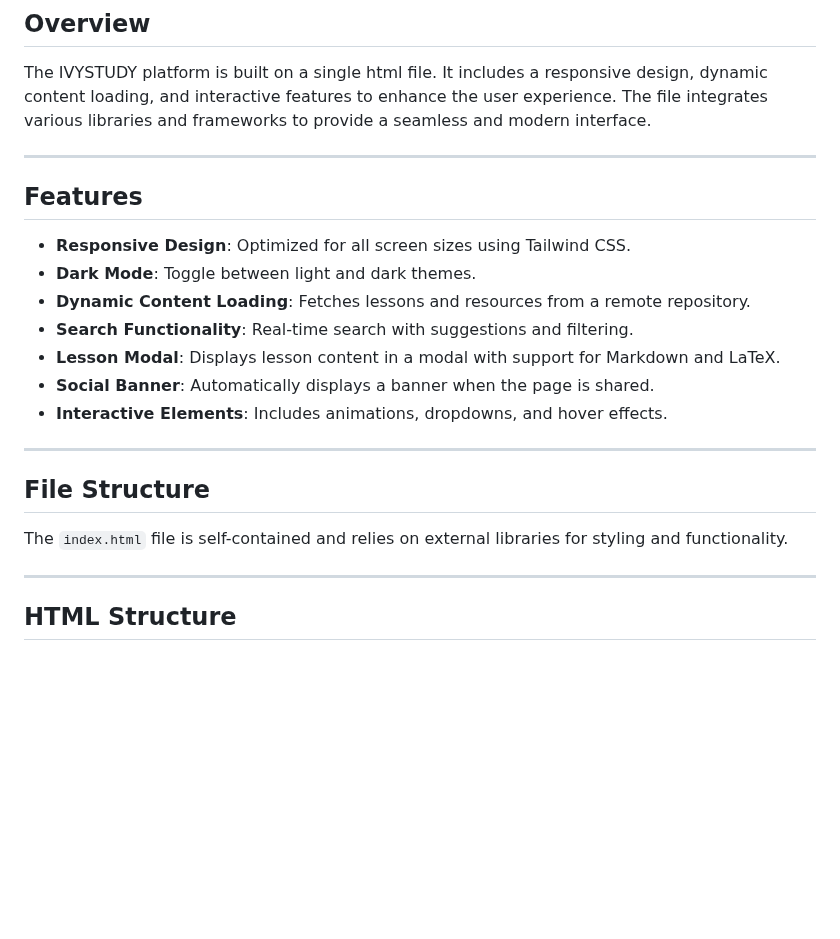
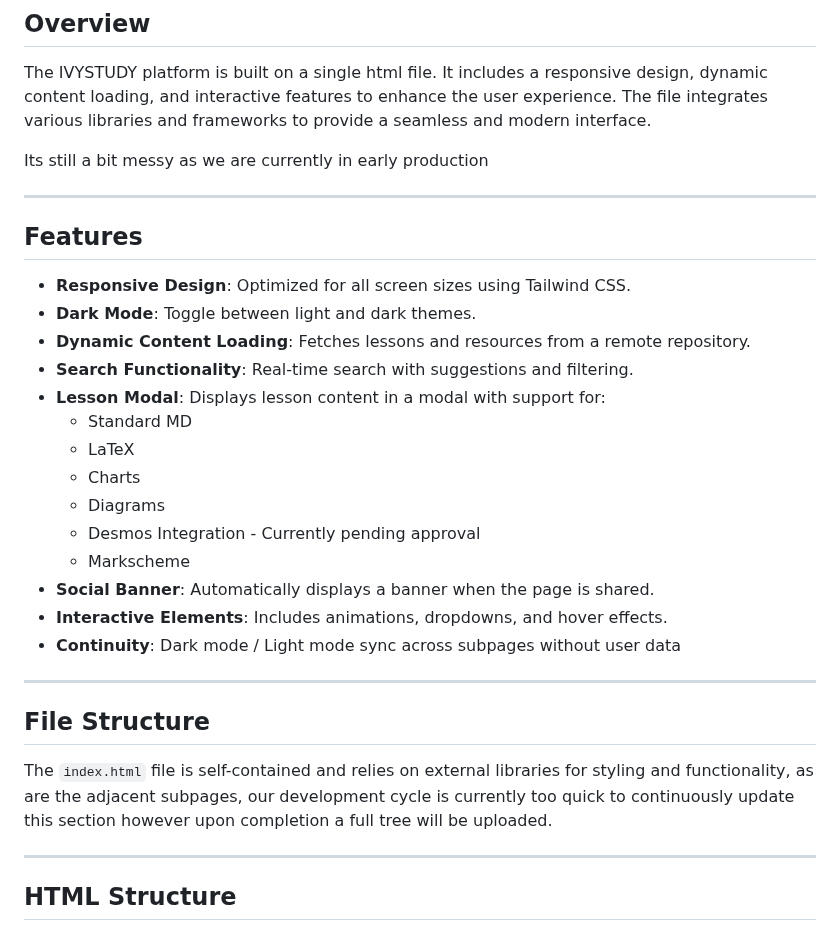
Before and after one commit to NagusameCS/IVY, a Markdown page: README.md, the part around the change. Rendered like a GitHub page; blank space fills up the shorter version.

```diff
--- a/README.md
+++ b/README.md
@@ -40,6 +40,8 @@ Welcome to **IVYSTUDY**, a dynamic and interactive study platform designed to pr
 
 The IVYSTUDY platform is built on a single html file. It includes a responsive design, dynamic content loading, and interactive features to enhance the user experience. The file integrates various libraries and frameworks to provide a seamless and modern interface.
 
+Its still a bit messy as we are currently in early production
+
 ---
 
 ## Features
@@ -48,15 +50,22 @@ The IVYSTUDY platform is built on a single html file. It includes a responsive d
 - **Dark Mode**: Toggle between light and dark themes.
 - **Dynamic Content Loading**: Fetches lessons and resources from a remote repository.
 - **Search Functionality**: Real-time search with suggestions and filtering.
-- **Lesson Modal**: Displays lesson content in a modal with support for Markdown and LaTeX.
+- **Lesson Modal**: Displays lesson content in a modal with support for:
+   - Standard MD
+   - LaTeX
+   - Charts
+   - Diagrams
+   - Desmos Integration - Currently pending approval
+   - Markscheme
 - **Social Banner**: Automatically displays a banner when the page is shared.
 - **Interactive Elements**: Includes animations, dropdowns, and hover effects.
+- **Continuity**: Dark mode / Light mode sync across subpages without user data
 
 ---
 
 ## File Structure
 
-The `index.html` file is self-contained and relies on external libraries for styling and functionality.
+The `index.html` file is self-contained and relies on external libraries for styling and functionality, as are the adjacent subpages, our development cycle is currently too quick to continuously update this section however upon completion a full tree will be uploaded.
 
 ---
 
```
